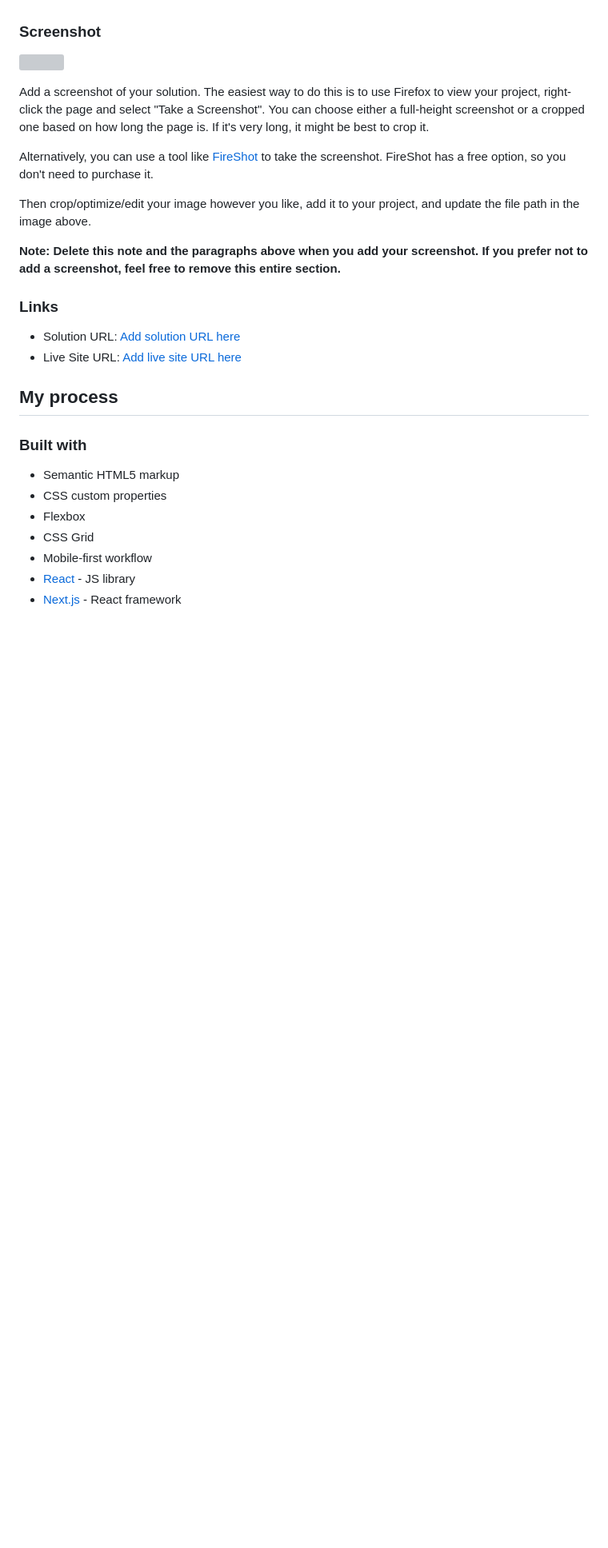
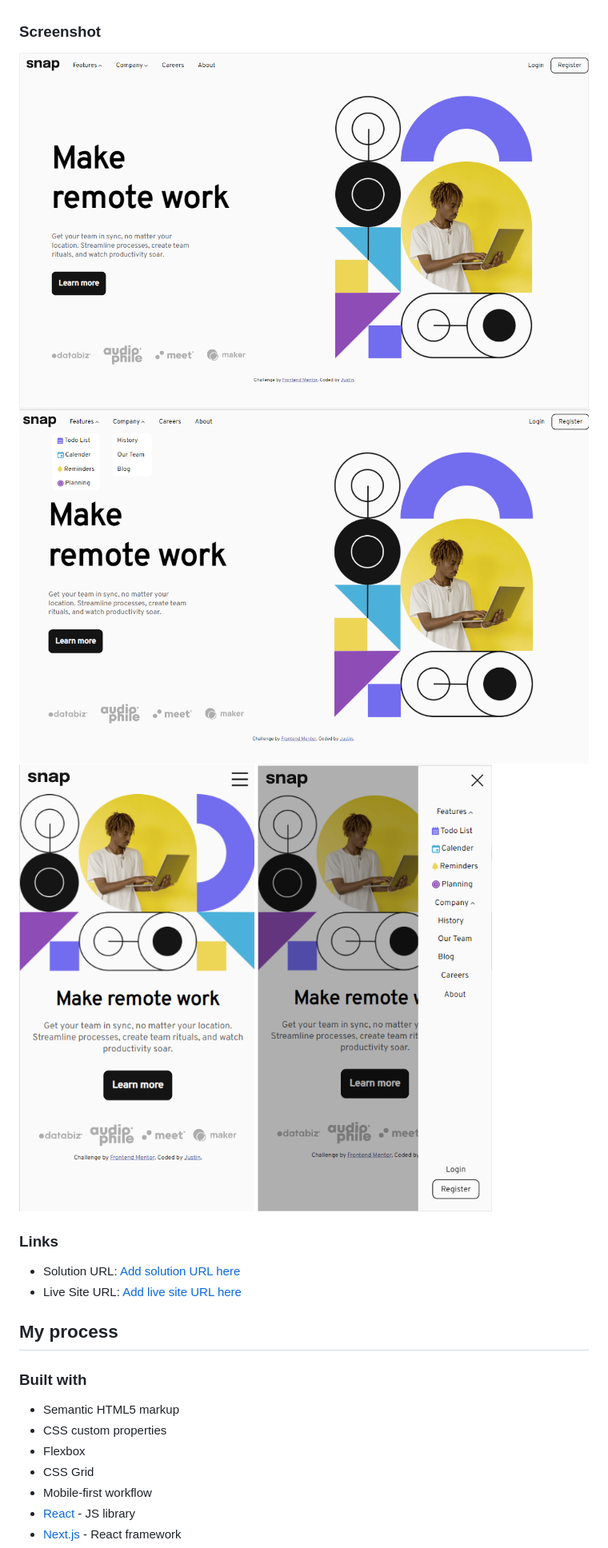
Before and after one commit to jjustin-35/intro-section-with-dropdown-navigation-main, a Markdown page: README-template.md, the part around the change. Shown: that part at 80% size. Drawn GitHub-style; pictures changed too: screenshot/desktop-active.png (added), screenshot/desktop.png (added), screenshot/mobile-active.png (added); blank space fills up the shorter version; grey boxes are pictures that could not be loaded.

Commit message:
v1.11: renew the readme

```diff
--- a/README-template.md
+++ b/README-template.md
@@ -30,15 +30,10 @@ Users should be able to:
 
 ### Screenshot
 
-![](./screenshot.jpg)
-
-Add a screenshot of your solution. The easiest way to do this is to use Firefox to view your project, right-click the page and select "Take a Screenshot". You can choose either a full-height screenshot or a cropped one based on how long the page is. If it's very long, it might be best to crop it.
-
-Alternatively, you can use a tool like [FireShot](https://getfireshot.com/) to take the screenshot. FireShot has a free option, so you don't need to purchase it.
-
-Then crop/optimize/edit your image however you like, add it to your project, and update the file path in the image above.
-
-**Note: Delete this note and the paragraphs above when you add your screenshot. If you prefer not to add a screenshot, feel free to remove this entire section.**
+![desktop](./screenshot/desktop.png)
+![desktop-active](./screenshot/desktop-active.png)
+![mobile](./screenshot/mobile.png)
+![mobile-active](./screenshot/mobile-active.png)
 
 ### Links
 
```
